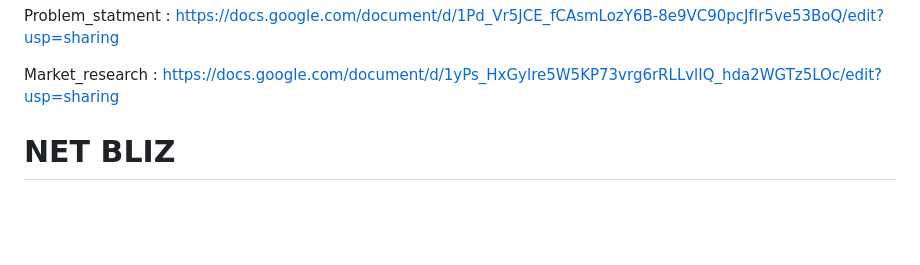
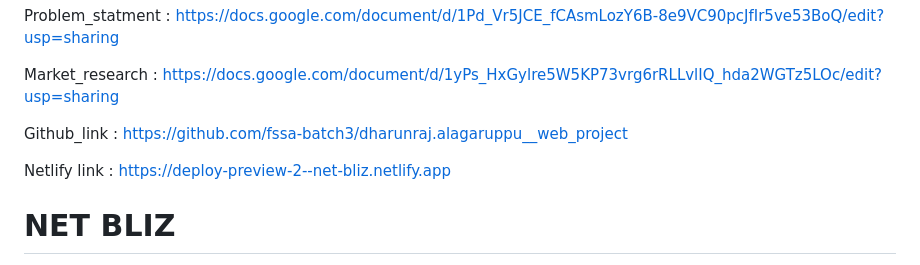
Before and after one commit to fssa-batch3/dharunraj.alagaruppu__web_project_2, a Markdown page: README.md, the part around the change. Rendered like a GitHub page; blank space fills up the shorter version.

Commit message:
feat: readme file

```diff
--- a/README.md
+++ b/README.md
@@ -1,6 +1,10 @@
 Problem_statment : https://docs.google.com/document/d/1Pd_Vr5JCE_fCAsmLozY6B-8e9VC90pcJfIr5ve53BoQ/edit?usp=sharing
 
 Market_research : https://docs.google.com/document/d/1yPs_HxGylre5W5KP73vrg6rRLLvlIQ_hda2WGTz5LOc/edit?usp=sharing
+
+Github_link : https://github.com/fssa-batch3/dharunraj.alagaruppu__web_project
+
+Netlify link : https://deploy-preview-2--net-bliz.netlify.app
 
 #  NET BLIZ
  Banking in your pocket
```
